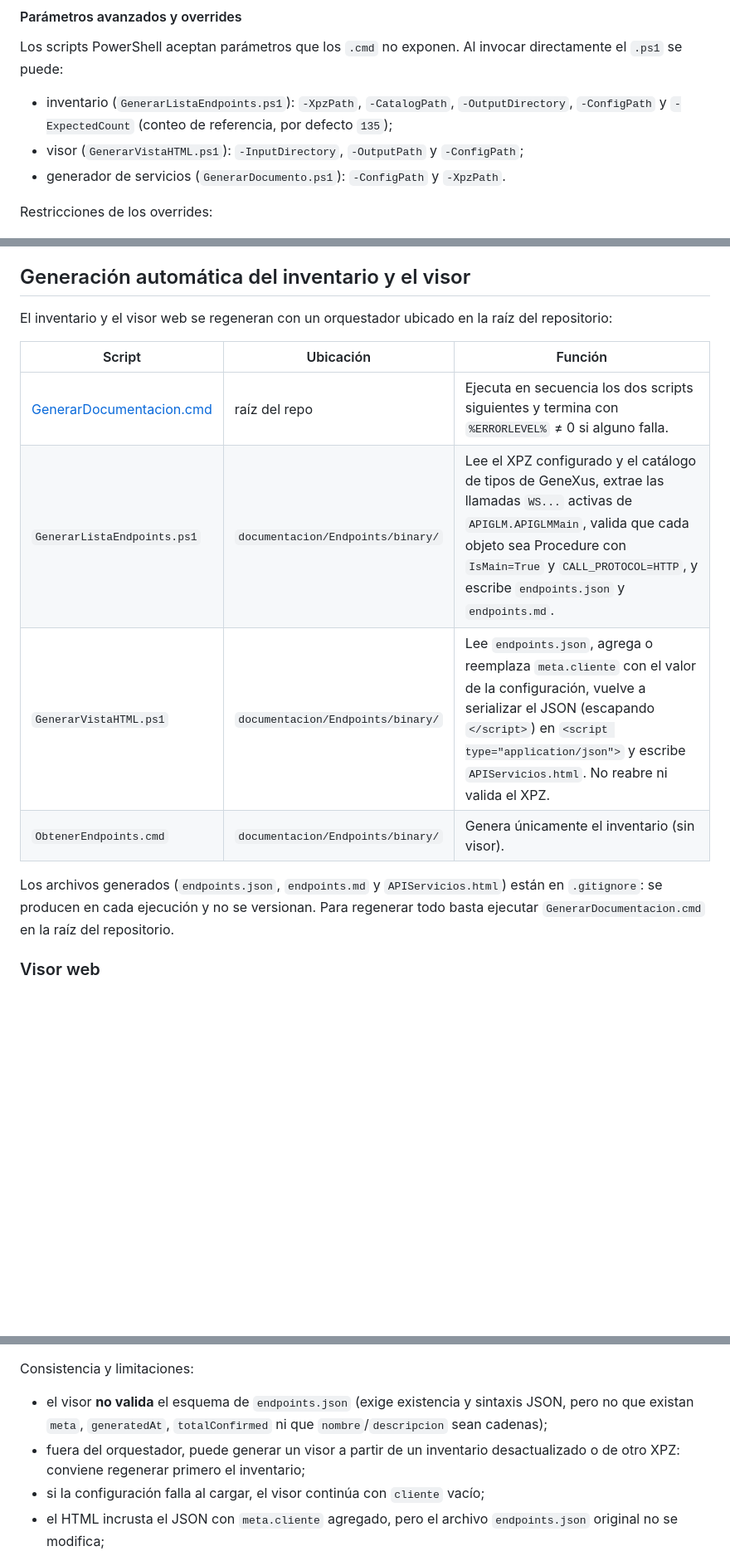
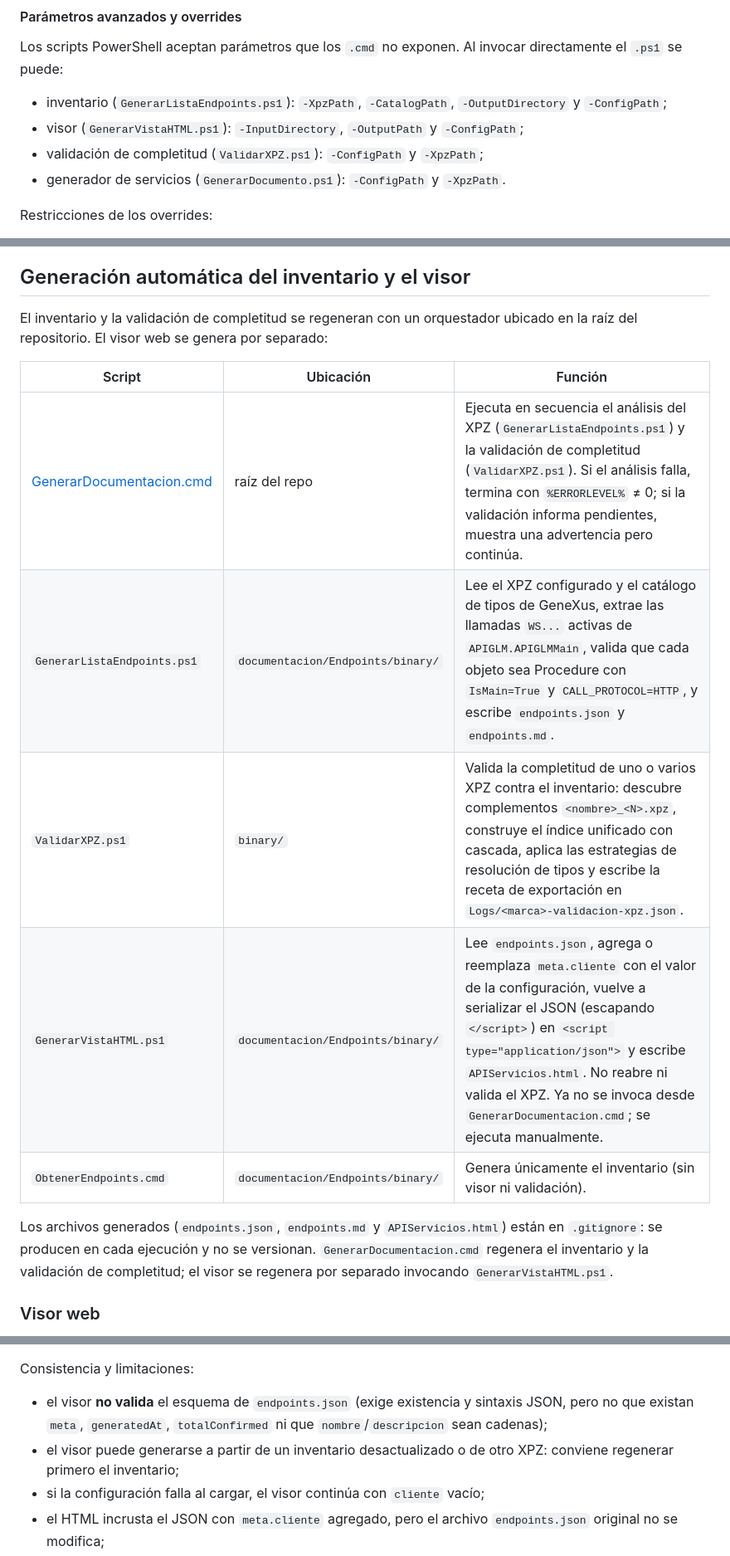
Before and after one commit to maxirdev/GLM_DOCAPI, a Markdown page: README.md, 3 parts joined by grey strips. Shown at 83% size. Drawn GitHub-style; blank space fills up the shorter version.

```diff
--- a/README.md
+++ b/README.md
@@ -79,8 +80,9 @@ Completar `configuracion.json` con los valores correspondientes al XPZ que se an
 
 Los scripts PowerShell aceptan parámetros que los `.cmd` no exponen. Al invocar directamente el `.ps1` se puede:
 
-- inventario (`GenerarListaEndpoints.ps1`): `-XpzPath`, `-CatalogPath`, `-OutputDirectory`, `-ConfigPath` y `-ExpectedCount` (conteo de referencia, por defecto `135`);
+- inventario (`GenerarListaEndpoints.ps1`): `-XpzPath`, `-CatalogPath`, `-OutputDirectory` y `-ConfigPath`;
 - visor (`GenerarVistaHTML.ps1`): `-InputDirectory`, `-OutputPath` y `-ConfigPath`;
+- validación de completitud (`ValidarXPZ.ps1`): `-ConfigPath` y `-XpzPath`;
 - generador de servicios (`GenerarDocumento.ps1`): `-ConfigPath` y `-XpzPath`.
 
 Restricciones de los overrides:
@@ -142,16 +144,17 @@ El inventario indica qué servicios están activos. El análisis individual dete
 
 ## Generación automática del inventario y el visor
 
-El inventario y el visor web se regeneran con un orquestador ubicado en la raíz del repositorio:
+El inventario y la validación de completitud se regeneran con un orquestador ubicado en la raíz del repositorio. El visor web se genera por separado:
 
 | Script | Ubicación | Función |
 |---|---|---|
-| [GenerarDocumentacion.cmd](GenerarDocumentacion.cmd) | raíz del repo | Ejecuta en secuencia los dos scripts siguientes y termina con `%ERRORLEVEL%` ≠ 0 si alguno falla. |
+| [GenerarDocumentacion.cmd](GenerarDocumentacion.cmd) | raíz del repo | Ejecuta en secuencia el análisis del XPZ (`GenerarListaEndpoints.ps1`) y la validación de completitud (`ValidarXPZ.ps1`). Si el análisis falla, termina con `%ERRORLEVEL%` ≠ 0; si la validación informa pendientes, muestra una advertencia pero continúa. |
 | `GenerarListaEndpoints.ps1` | `documentacion/Endpoints/binary/` | Lee el XPZ configurado y el catálogo de tipos de GeneXus, extrae las llamadas `WS...` activas de `APIGLM.APIGLMMain`, valida que cada objeto sea Procedure con `IsMain=True` y `CALL_PROTOCOL=HTTP`, y escribe `endpoints.json` y `endpoints.md`. |
-| `GenerarVistaHTML.ps1` | `documentacion/Endpoints/binary/` | Lee `endpoints.json`, agrega o reemplaza `meta.cliente` con el valor de la configuración, vuelve a serializar el JSON (escapando `</script>`) en `<script type="application/json">` y escribe `APIServicios.html`. No reabre ni valida el XPZ. |
-| `ObtenerEndpoints.cmd` | `documentacion/Endpoints/binary/` | Genera únicamente el inventario (sin visor). |
+| `ValidarXPZ.ps1` | `binary/` | Valida la completitud de uno o varios XPZ contra el inventario: descubre complementos `<nombre>_<N>.xpz`, construye el índice unificado con cascada, aplica las estrategias de resolución de tipos y escribe la receta de exportación en `Logs/<marca>-validacion-xpz.json`. |
+| `GenerarVistaHTML.ps1` | `documentacion/Endpoints/binary/` | Lee `endpoints.json`, agrega o reemplaza `meta.cliente` con el valor de la configuración, vuelve a serializar el JSON (escapando `</script>`) en `<script type="application/json">` y escribe `APIServicios.html`. No reabre ni valida el XPZ. Ya no se invoca desde `GenerarDocumentacion.cmd`; se ejecuta manualmente. |
+| `ObtenerEndpoints.cmd` | `documentacion/Endpoints/binary/` | Genera únicamente el inventario (sin visor ni validación). |
 
-Los archivos generados (`endpoints.json`, `endpoints.md` y `APIServicios.html`) están en `.gitignore`: se producen en cada ejecución y no se versionan. Para regenerar todo basta ejecutar `GenerarDocumentacion.cmd` en la raíz del repositorio.
+Los archivos generados (`endpoints.json`, `endpoints.md` y `APIServicios.html`) están en `.gitignore`: se producen en cada ejecución y no se versionan. `GenerarDocumentacion.cmd` regenera el inventario y la validación de completitud; el visor se regenera por separado invocando `GenerarVistaHTML.ps1`.
 
 ### Visor web
 
@@ -165,7 +168,7 @@ El visor resultante (`documentacion/Endpoints/web/APIServicios.html`) se abre co
 Consistencia y limitaciones:
 
 - el visor **no valida** el esquema de `endpoints.json` (exige existencia y sintaxis JSON, pero no que existan `meta`, `generatedAt`, `totalConfirmed` ni que `nombre`/`descripcion` sean cadenas);
-- fuera del orquestador, puede generar un visor a partir de un inventario desactualizado o de otro XPZ: conviene regenerar primero el inventario;
+- el visor puede generarse a partir de un inventario desactualizado o de otro XPZ: conviene regenerar primero el inventario;
 - si la configuración falla al cargar, el visor continúa con `cliente` vacío;
 - el HTML incrusta el JSON con `meta.cliente` agregado, pero el archivo `endpoints.json` original no se modifica;
 - la grilla muestra solo Nombre y Descripción; `proceso`, `endpoint` y los candidatos `unresolved` no se presentan en la interfaz.
```
Also changed, not shown: other parts of README.md (+18 -14 lines).
